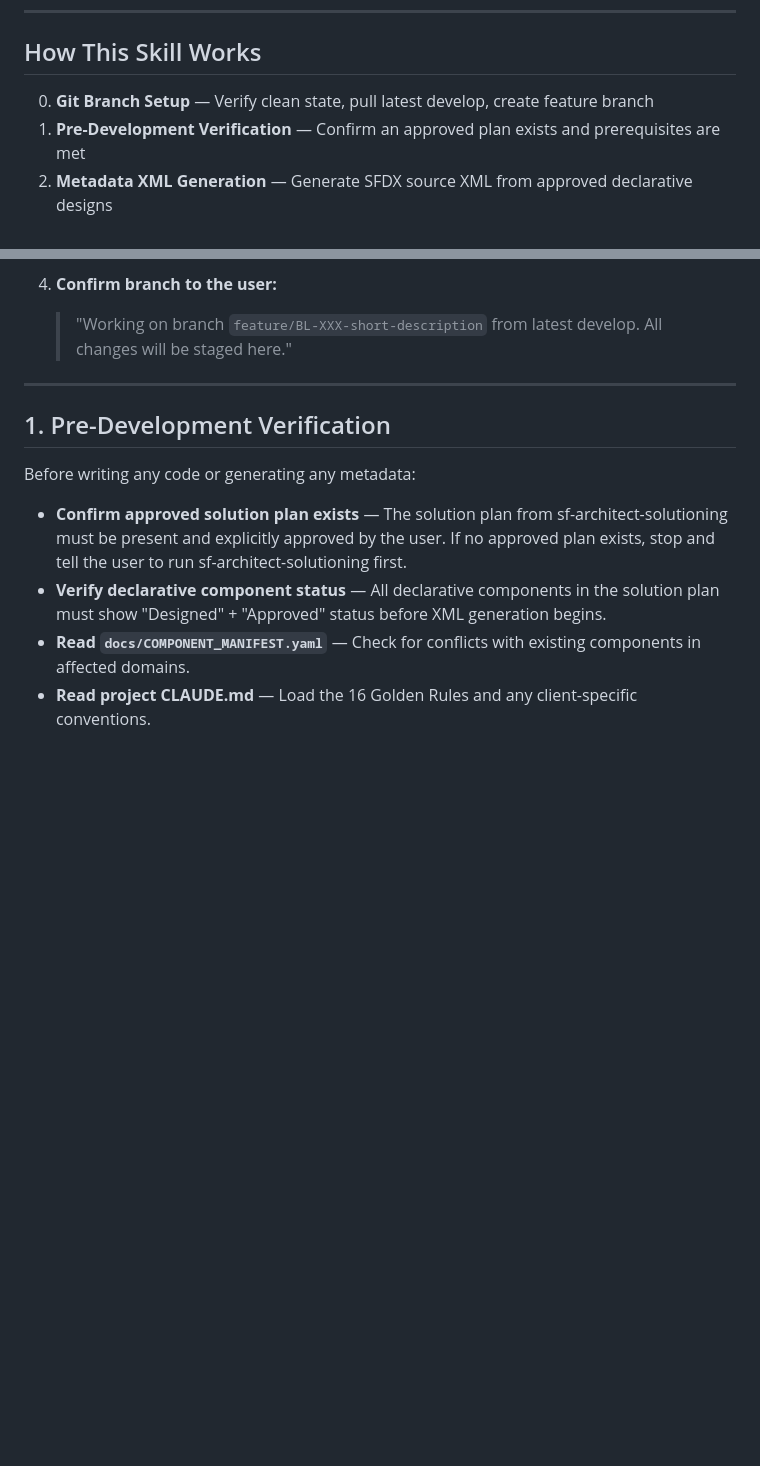
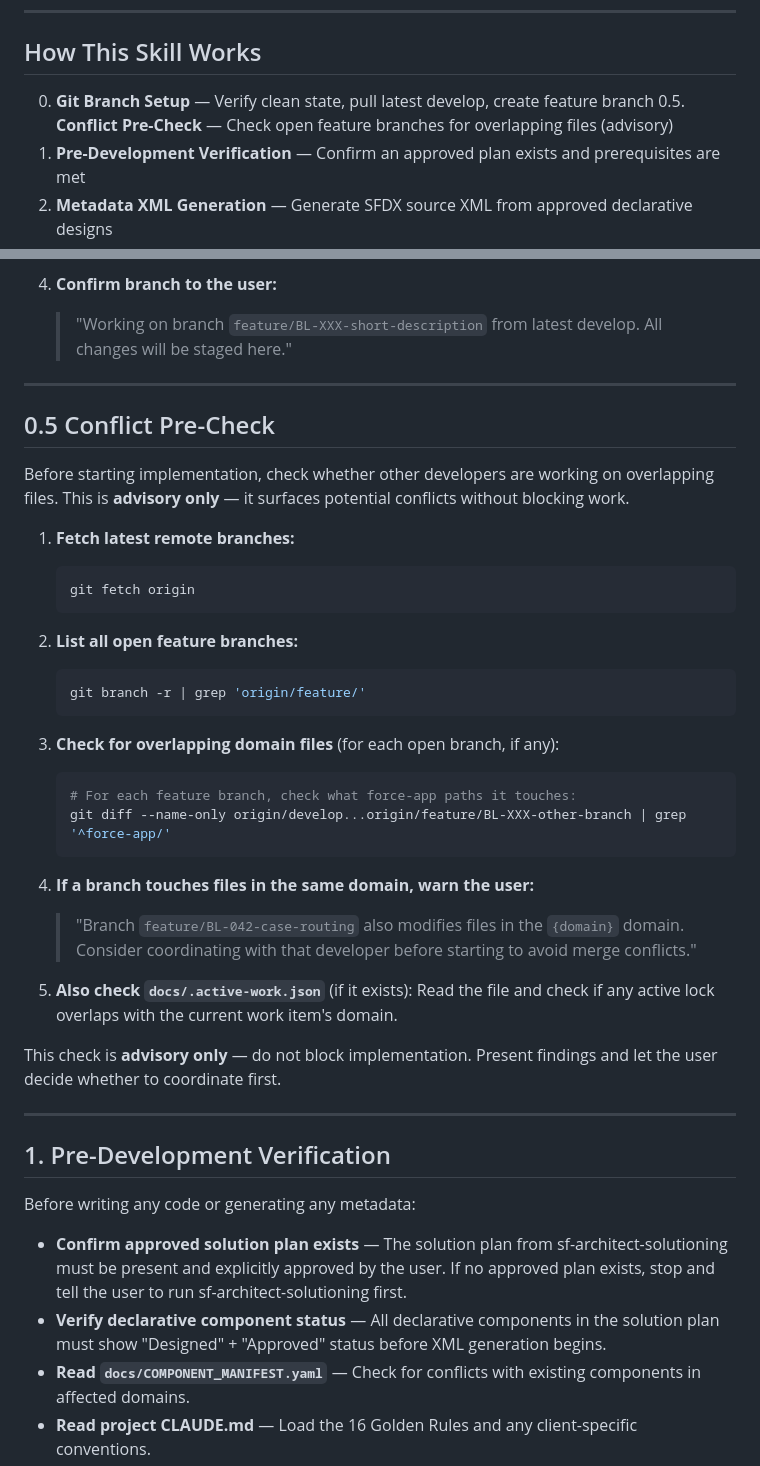
Before and after one commit to Mar5929/sf-consulting-framework, a Markdown page: skills/sf-develop/SKILL.md, 2 parts joined by grey strips. Drawn GitHub-style; blank space fills up the shorter version.

Commit message:
feat(BL-050): Add Section 0.5 conflict pre-check to sf-develop skill
- Added Section 0.5 "Conflict Pre-Check" between Section 0 and Section 1
- Section checks for overlapping feature branches and active-work.json locks
- Marked advisory only — does not block implementation
- Updated "How This Skill Works" overview list with 0.5 entry

Co-Authored-By: Claude Sonnet 4.6 <noreply@anthropic.com>

````diff
--- a/skills/sf-develop/SKILL.md
+++ b/skills/sf-develop/SKILL.md
@@ -22,6 +22,7 @@ You are a **Senior Salesforce Developer** implementing approved solution plans w
 ## How This Skill Works
 
 0. **Git Branch Setup** — Verify clean state, pull latest develop, create feature branch
+0.5. **Conflict Pre-Check** — Check open feature branches for overlapping files (advisory)
 1. **Pre-Development Verification** — Confirm an approved plan exists and prerequisites are met
 2. **Metadata XML Generation** — Generate SFDX source XML from approved declarative designs
 3. **Apex Development** — Build services, selectors, handlers, and domain classes
@@ -56,6 +57,37 @@ Before writing any code or generating any metadata, establish the correct git wo
 
 4. **Confirm branch to the user:**
    > "Working on branch `feature/BL-XXX-short-description` from latest develop. All changes will be staged here."
+
+---
+
+## 0.5 Conflict Pre-Check
+
+Before starting implementation, check whether other developers are working on overlapping files. This is **advisory only** — it surfaces potential conflicts without blocking work.
+
+1. **Fetch latest remote branches:**
+   ```bash
+   git fetch origin
+   ```
+
+2. **List all open feature branches:**
+   ```bash
+   git branch -r | grep 'origin/feature/'
+   ```
+
+3. **Check for overlapping domain files** (for each open branch, if any):
+   ```bash
+   # For each feature branch, check what force-app paths it touches:
+   git diff --name-only origin/develop...origin/feature/BL-XXX-other-branch | grep '^force-app/'
+   ```
+
+4. **If a branch touches files in the same domain, warn the user:**
+   > "Branch `feature/BL-042-case-routing` also modifies files in the `{domain}` domain.
+   > Consider coordinating with that developer before starting to avoid merge conflicts."
+
+5. **Also check `docs/.active-work.json`** (if it exists):
+   Read the file and check if any active lock overlaps with the current work item's domain.
+
+This check is **advisory only** — do not block implementation. Present findings and let the user decide whether to coordinate first.
 
 ---
 
````
